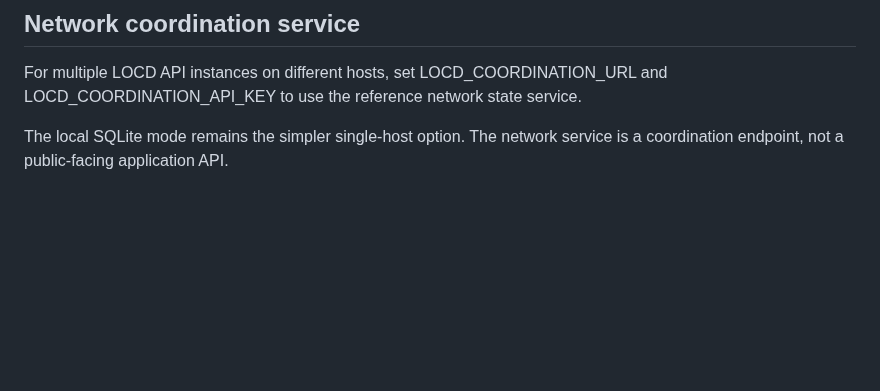
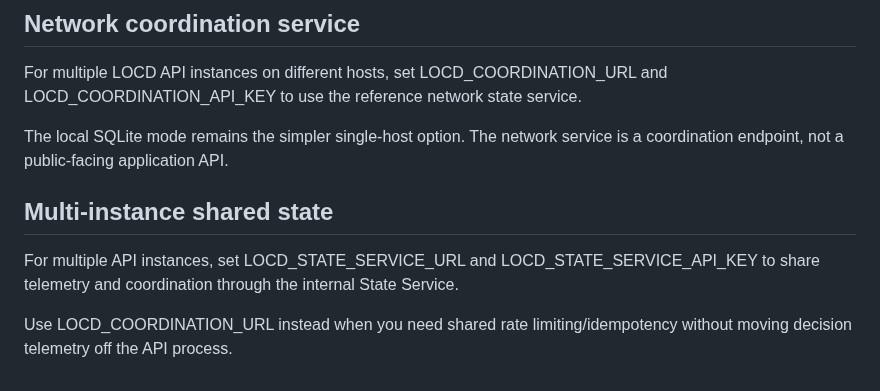
Before and after one commit to dheerendra7/LOCD-Engine---Local-or-Cloud-Decision-Engine, a Markdown page: docs/deployment.md, the part around the change. GitHub-like rendering; blank space fills up the shorter version.

Commit message:
docs(deploy): document multi-instance shared telemetry

```diff
--- a/docs/deployment.md
+++ b/docs/deployment.md
@@ -98,3 +98,9 @@ When LOCD_STATE_DB_FILE is set, it becomes the source for telemetry persistence
 For multiple LOCD API instances on different hosts, set LOCD_COORDINATION_URL and LOCD_COORDINATION_API_KEY to use the reference network state service.
 
 The local SQLite mode remains the simpler single-host option. The network service is a coordination endpoint, not a public-facing application API.
+
+## Multi-instance shared state
+
+For multiple API instances, set LOCD_STATE_SERVICE_URL and LOCD_STATE_SERVICE_API_KEY to share telemetry and coordination through the internal State Service.
+
+Use LOCD_COORDINATION_URL instead when you need shared rate limiting/idempotency without moving decision telemetry off the API process.
```
